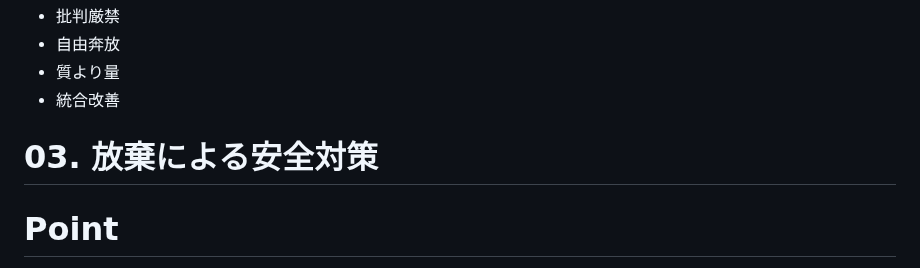
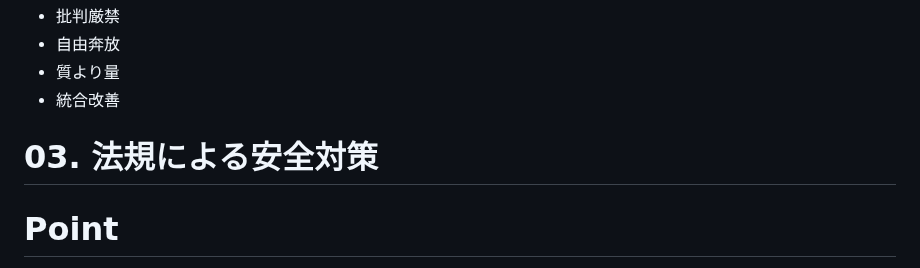
Before and after one commit to Kisaraki2021/OTH-Information-I, a Markdown page: docs/s1-middle.md, the part around the change. Rendered like a GitHub page.

Commit message:
誤字修正(放棄->法規)

```diff
--- a/docs/s1-middle.md
+++ b/docs/s1-middle.md
@@ -109,7 +109,7 @@
 - 統合改善
 
 
-# 03. 放棄による安全対策
+# 03. 法規による安全対策
 # Point
 - ***情報セキュリティ***
 	- 情報の盗聴、改竄、破壊などの不正行為や不慮の事故に対しての技術的な安全対策
```
